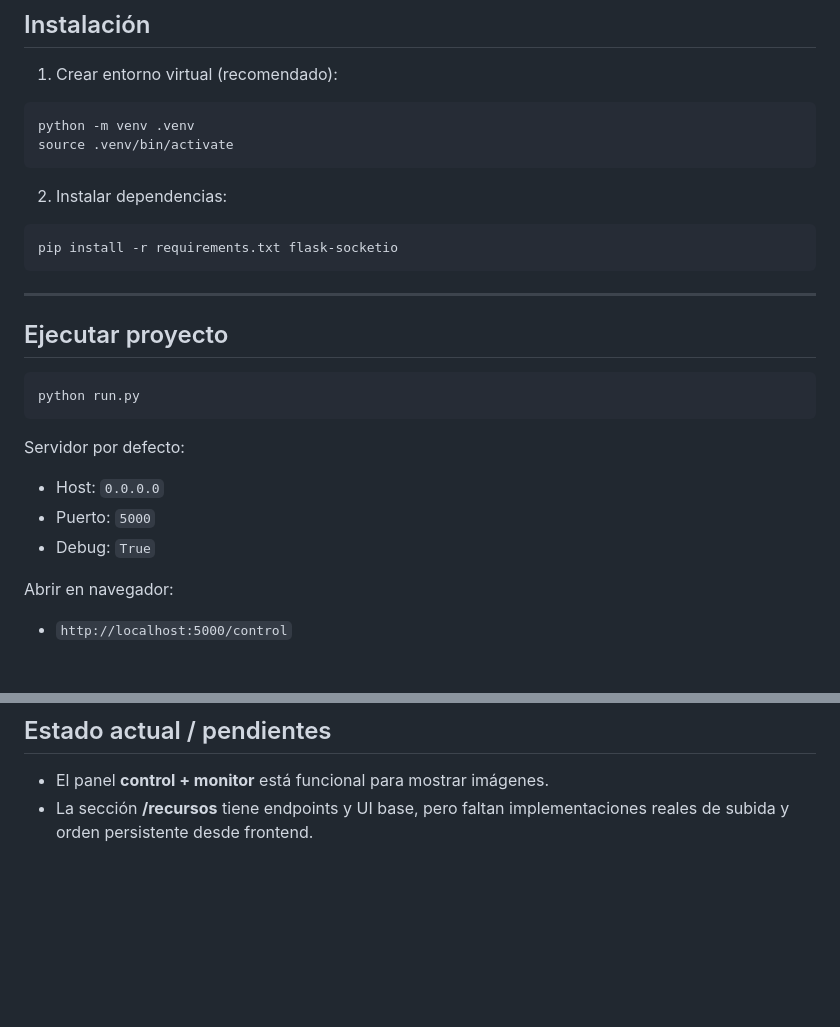
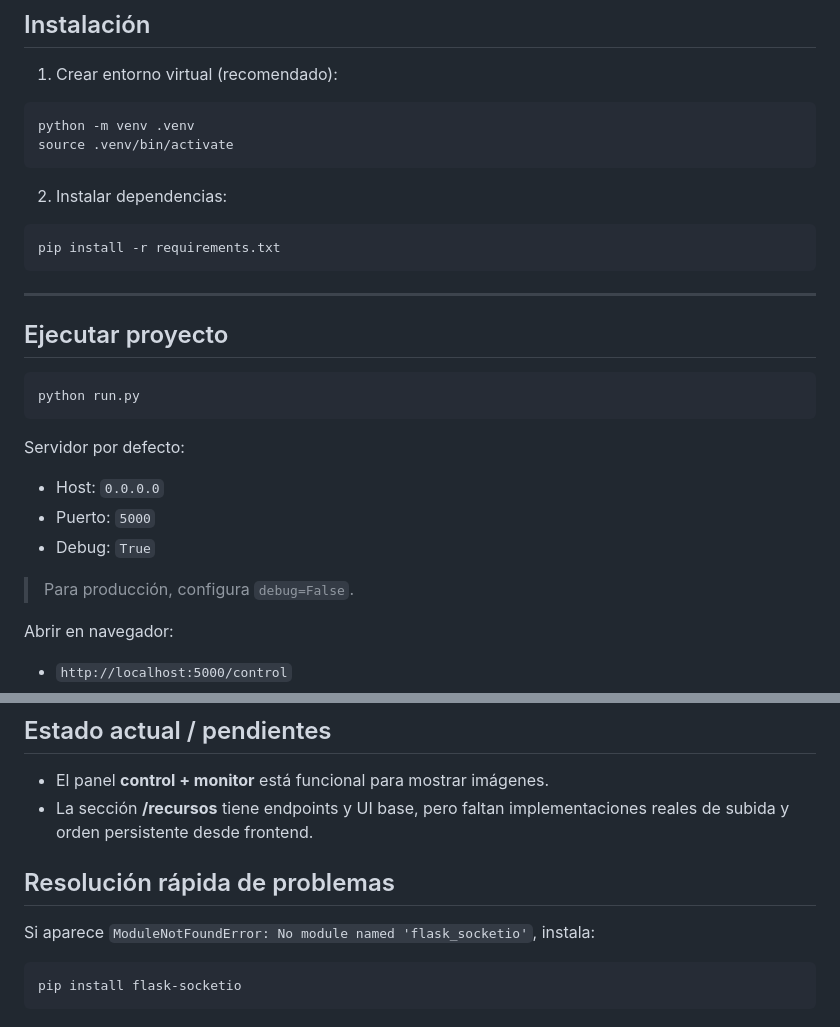
Before and after one commit to dev-lumpy/presentaciones, a Markdown page: README.md, 2 parts joined by grey strips. Drawn GitHub-style; blank space fills up the shorter version.

Commit message:
docs: add debug warning and socketio troubleshooting note
Agent-Logs-Url: https://github.com/dev-lumpy/presentaciones/sessions/c53f194c-13de-4aae-92e0-ea30c722fbc6

Co-authored-by: dev-lumpy <87136226+dev-lumpy@users.noreply.github.com>

````diff
--- a/README.md
+++ b/README.md
@@ -49,7 +49,7 @@ source .venv/bin/activate
 2. Instalar dependencias:
 
 ```bash
-pip install -r requirements.txt flask-socketio
+pip install -r requirements.txt
 ```
 
 ---
@@ -65,6 +65,8 @@ Servidor por defecto:
 - Host: `0.0.0.0`
 - Puerto: `5000`
 - Debug: `True`
+
+> Para producción, configura `debug=False`.
 
 Abrir en navegador:
 
@@ -126,3 +128,11 @@ Desde `recursos_route.py`:
 
 - El panel **control + monitor** está funcional para mostrar imágenes.
 - La sección **/recursos** tiene endpoints y UI base, pero faltan implementaciones reales de subida y orden persistente desde frontend.
+
+## Resolución rápida de problemas
+
+Si aparece `ModuleNotFoundError: No module named 'flask_socketio'`, instala:
+
+```bash
+pip install flask-socketio
+```
````
